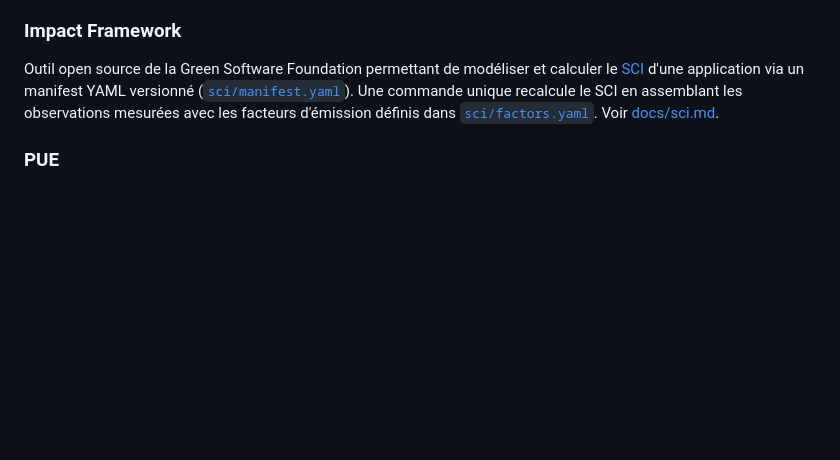
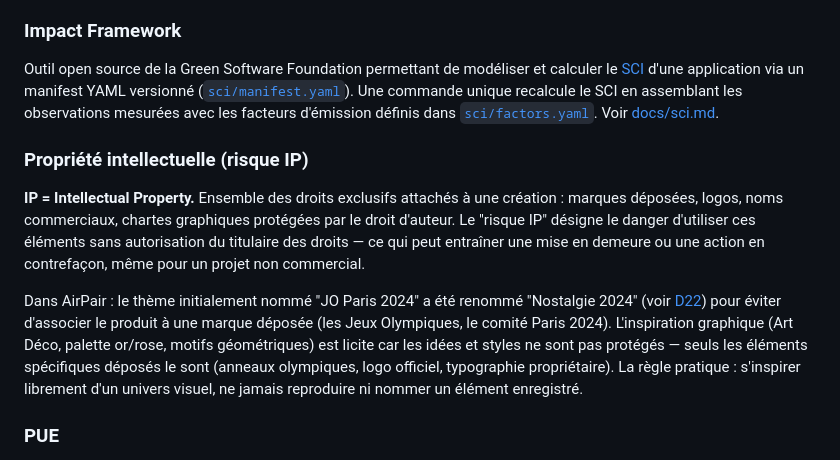
Before and after one commit to rvuong/airpair, a Markdown page: docs/glossaire.md, the part around the change. Drawn GitHub-style; blank space fills up the shorter version.

Commit message:
docs(glossaire): add propriété intellectuelle / risque IP entry
Co-Authored-By: Claude Sonnet 4.6 <noreply@anthropic.com>

```diff
--- a/docs/glossaire.md
+++ b/docs/glossaire.md
@@ -205,6 +205,12 @@ Algorithme de compression utilisé pour mesurer le poids réel du [bundle](#bund
 
 Outil open source de la Green Software Foundation permettant de modéliser et calculer le [SCI](#sci) d'une application via un manifest YAML versionné ([`sci/manifest.yaml`](../sci/manifest.yaml)). Une commande unique recalcule le SCI en assemblant les observations mesurées avec les facteurs d'émission définis dans [`sci/factors.yaml`](../sci/factors.yaml). Voir [docs/sci.md](./sci.md).
 
+### Propriété intellectuelle (risque IP)
+
+**IP = Intellectual Property.** Ensemble des droits exclusifs attachés à une création : marques déposées, logos, noms commerciaux, chartes graphiques protégées par le droit d'auteur. Le "risque IP" désigne le danger d'utiliser ces éléments sans autorisation du titulaire des droits — ce qui peut entraîner une mise en demeure ou une action en contrefaçon, même pour un projet non commercial.
+
+Dans AirPair : le thème initialement nommé "JO Paris 2024" a été renommé "Nostalgie 2024" (voir [D22](./decisions.md)) pour éviter d'associer le produit à une marque déposée (les Jeux Olympiques, le comité Paris 2024). L'inspiration graphique (Art Déco, palette or/rose, motifs géométriques) est licite car les idées et styles ne sont pas protégés — seuls les éléments spécifiques déposés le sont (anneaux olympiques, logo officiel, typographie propriétaire). La règle pratique : s'inspirer librement d'un univers visuel, ne jamais reproduire ni nommer un élément enregistré.
+
 ### PUE
 
 **Power Usage Effectiveness.** Rapport entre l'énergie totale consommée par un datacenter et l'énergie effectivement utilisée par les serveurs. Un PUE de 1,2 (AWS eu-west-1) signifie que 20 % de l'énergie est perdue en refroidissement et infrastructure. Multiplie la consommation serveur dans le calcul SCI. Voir [docs/sci.md](./sci.md) B3.
```
